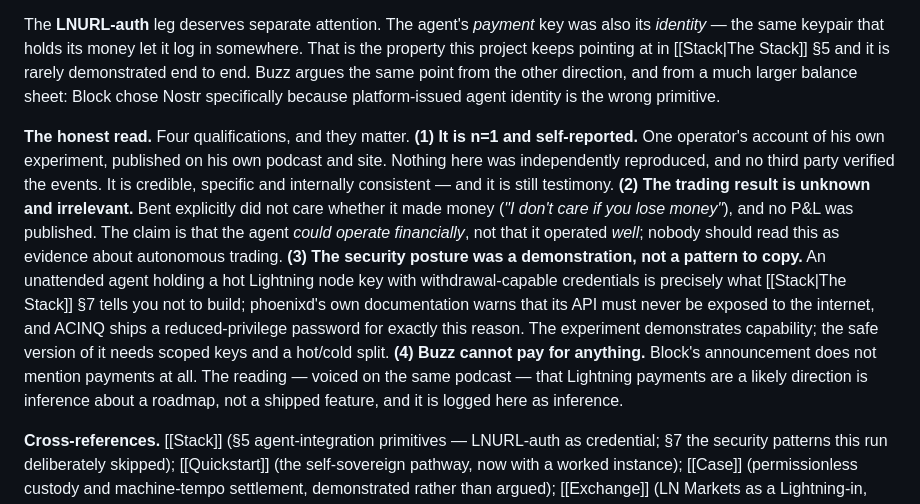
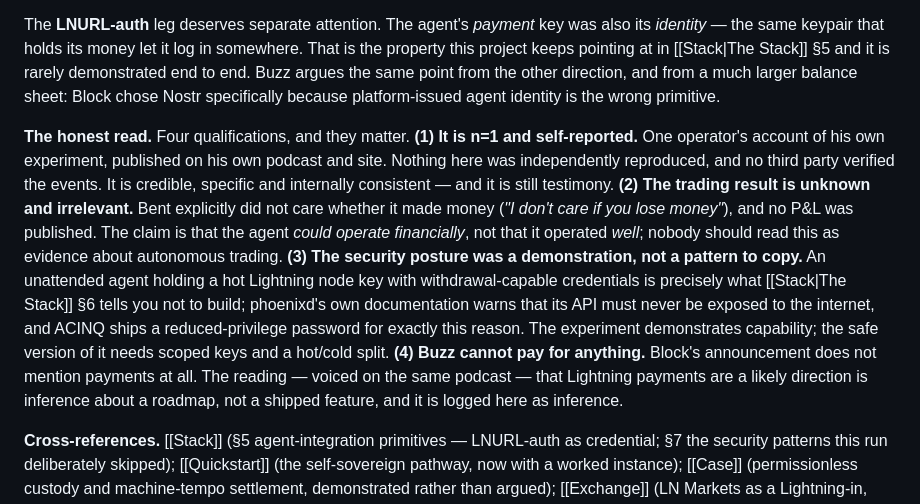
Before and after one commit to RadVladdy/bitcoineconomy-ai, a Markdown page: src/_raw/Field-Notes-Log.md, the part around the change. Drawn GitHub-style.

```diff
--- a/src/_raw/Field-Notes-Log.md
+++ b/src/_raw/Field-Notes-Log.md
@@ -128,7 +128,7 @@ The same conversation covered **[Buzz](/tools/buzz)**, released ten days earlier
 
 The **LNURL-auth** leg deserves separate attention. The agent's *payment* key was also its *identity* — the same keypair that holds its money let it log in somewhere. That is the property this project keeps pointing at in [[Stack|The Stack]] §5 and it is rarely demonstrated end to end. Buzz argues the same point from the other direction, and from a much larger balance sheet: Block chose Nostr specifically because platform-issued agent identity is the wrong primitive.
 
-**The honest read.** Four qualifications, and they matter. **(1) It is n=1 and self-reported.** One operator's account of his own experiment, published on his own podcast and site. Nothing here was independently reproduced, and no third party verified the events. It is credible, specific and internally consistent — and it is still testimony. **(2) The trading result is unknown and irrelevant.** Bent explicitly did not care whether it made money (*"I don't care if you lose money"*), and no P&L was published. The claim is that the agent *could operate financially*, not that it operated *well*; nobody should read this as evidence about autonomous trading. **(3) The security posture was a demonstration, not a pattern to copy.** An unattended agent holding a hot Lightning node key with withdrawal-capable credentials is precisely what [[Stack|The Stack]] §7 tells you not to build; phoenixd's own documentation warns that its API must never be exposed to the internet, and ACINQ ships a reduced-privilege password for exactly this reason. The experiment demonstrates capability; the safe version of it needs scoped keys and a hot/cold split. **(4) Buzz cannot pay for anything.** Block's announcement does not mention payments at all. The reading — voiced on the same podcast — that Lightning payments are a likely direction is inference about a roadmap, not a shipped feature, and it is logged here as inference.
+**The honest read.** Four qualifications, and they matter. **(1) It is n=1 and self-reported.** One operator's account of his own experiment, published on his own podcast and site. Nothing here was independently reproduced, and no third party verified the events. It is credible, specific and internally consistent — and it is still testimony. **(2) The trading result is unknown and irrelevant.** Bent explicitly did not care whether it made money (*"I don't care if you lose money"*), and no P&L was published. The claim is that the agent *could operate financially*, not that it operated *well*; nobody should read this as evidence about autonomous trading. **(3) The security posture was a demonstration, not a pattern to copy.** An unattended agent holding a hot Lightning node key with withdrawal-capable credentials is precisely what [[Stack|The Stack]] §6 tells you not to build; phoenixd's own documentation warns that its API must never be exposed to the internet, and ACINQ ships a reduced-privilege password for exactly this reason. The experiment demonstrates capability; the safe version of it needs scoped keys and a hot/cold split. **(4) Buzz cannot pay for anything.** Block's announcement does not mention payments at all. The reading — voiced on the same podcast — that Lightning payments are a likely direction is inference about a roadmap, not a shipped feature, and it is logged here as inference.
 
 **Cross-references.** [[Stack]] (§5 agent-integration primitives — LNURL-auth as credential; §7 the security patterns this run deliberately skipped); [[Quickstart]] (the self-sovereign pathway, now with a worked instance); [[Case]] (permissionless custody and machine-tempo settlement, demonstrated rather than argued); [[Exchange]] (LN Markets as a Lightning-in, Lightning-out venue); [[Field-Notes]] (State of Play — deployed-stack inventory); the **2026-07-08 entry** below (the same thesis stated, before anyone had run it end to end).
 
```
Also changed, not shown: src/_raw/Stablecoin-Landscape.md (+1 -1 lines).
